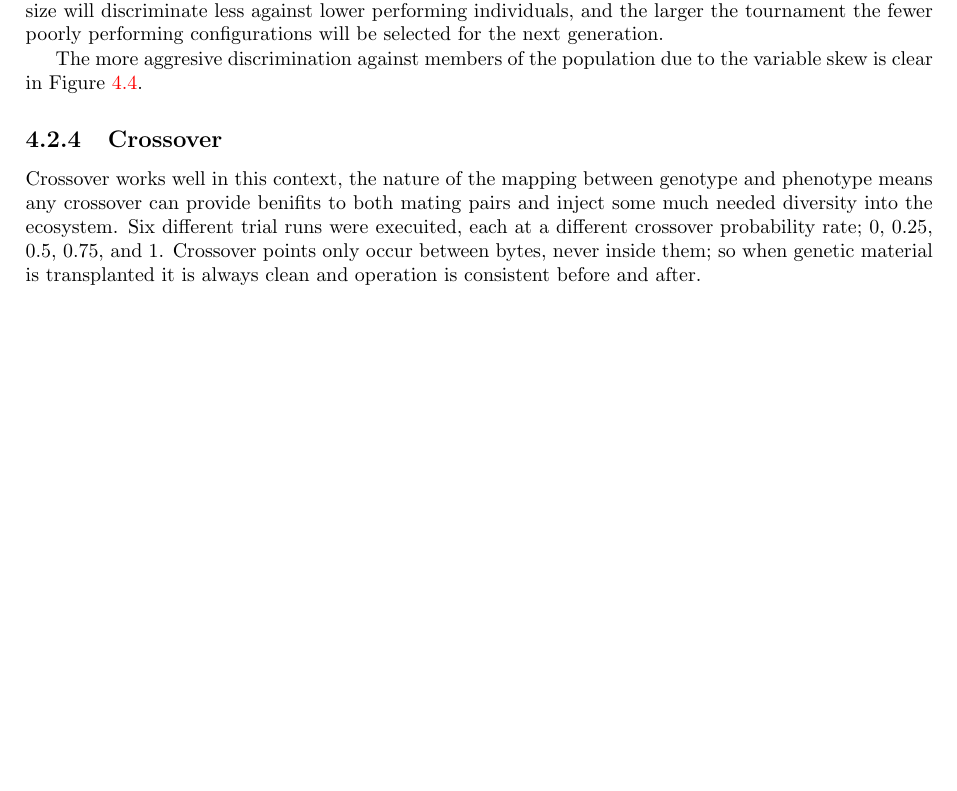
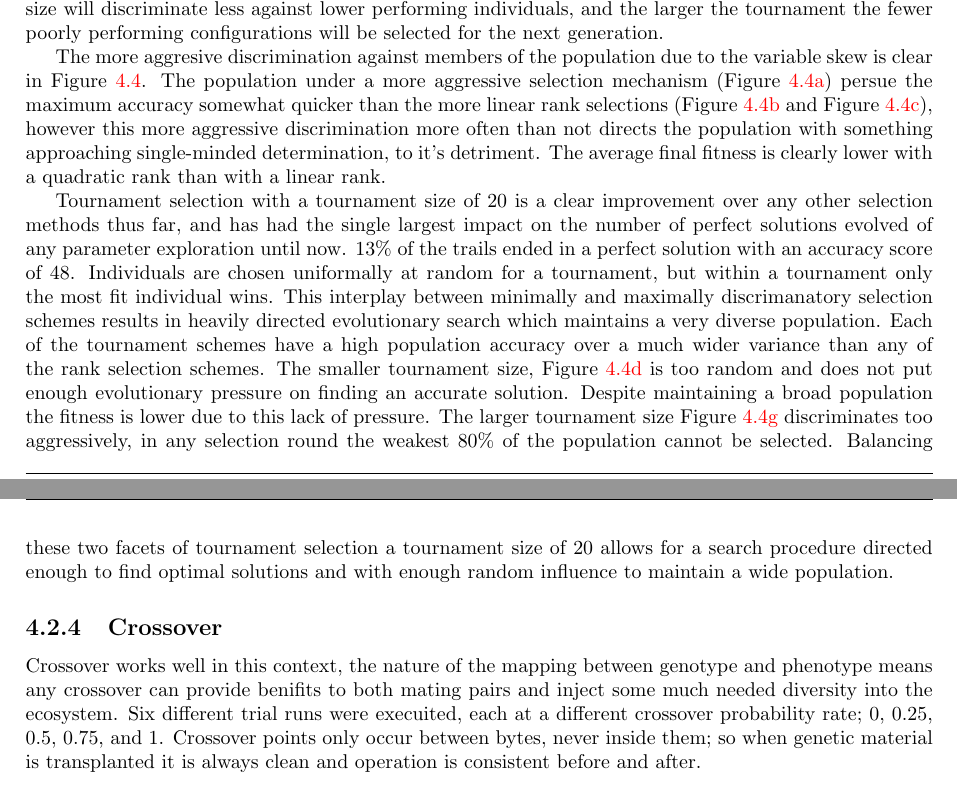
Before and after one commit to AlexDalt/masters-dissertation, a LaTeX thesis (dissertation.tex, which reads chapters/critical.tex): part of page 52 of 67 before the commit and two parts of pages 52 and 55 of 67 after it, the two joined at a grey line, cut so that both start at the same text, the shorter picture padded with empty space. The pictures show the PDF file dissertation.pdf that the author committed with the source.

Commit message:
working on selection mechanism

```diff
--- a/chapters/critical.tex
+++ b/chapters/critical.tex
@@ -433,7 +433,29 @@ The more aggresive discrimination against members of the population due to the
 variable skew is clear in Figure~\ref{fig:select}. The population under a more
 aggressive selection mechanism (Figure~\ref{fig:skew_0}) persue the
 maximum accuracy somewhat quicker than the more linear rank selections
-(Figure~\ref{skew_point5} and Figure~\ref{skew_1}).
+(Figure~\ref{fig:skew_point5} and Figure~\ref{fig:skew_1}), however this
+more aggressive discrimination more often than not directs the population
+with something approaching single-minded determination, to it's detriment.
+The average final fitness is clearly lower with a quadratic rank than with a
+linear rank.
+
+Tournament selection with a tournament size of 20 is a clear improvement over
+any other selection methods thus far, and has had the single largest impact
+on the number of perfect solutions evolved of any parameter exploration until
+now. 13\% of the trails ended in a perfect solution with an accuracy score of 48.
+Individuals are chosen uniformally at random for a tournament, but within a
+tournament only the most fit individual wins. This interplay between minimally
+and maximally discrimanatory selection schemes results in heavily directed evolutionary
+search which maintains a very diverse population. Each of the tournament schemes
+have a high population accuracy over a much wider variance than any of the rank
+selection schemes. The smaller tournament size, Figure~\ref{fig:tour_10} is too
+random and does not put enough evolutionary pressure on finding an accurate solution.
+Despite maintaining a broad population the fitness is lower due to this lack of
+pressure. The larger tournament size Figure~\ref{fig:tour_40} discriminates too
+aggressively, in any selection round the weakest 80\% of the population cannot
+be selected. Balancing these two facets of tournament selection a tournament size
+of 20 allows for a search procedure directed enough to find optimal solutions
+and with enough random influence to maintain a wide population.
 
 \subsection{Crossover}
 Crossover works well in this context, the nature of the mapping between genotype
```
Also changed, not shown: dissertation.pdf, chapters/critical.tex (4 more changed lines).
